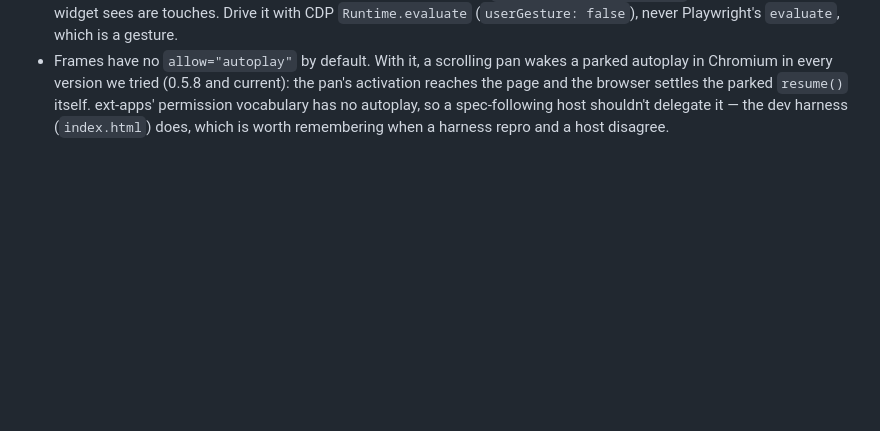
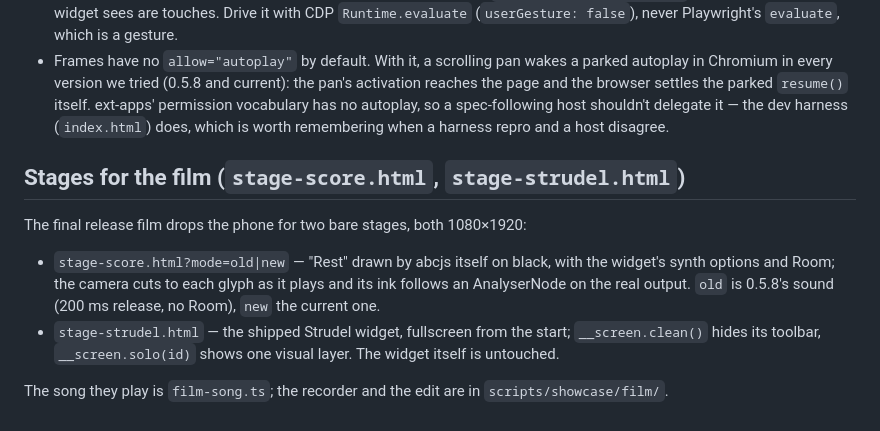
Before and after one commit to linxule/mcp-music-studio, a Markdown page: dev/README.md, the part around the change. Drawn GitHub-style; blank space fills up the shorter version.

Commit message:
docs: the release film and the stages it was shot on
README's 0.5.14 note points at scripts/showcase/film/, which made "Rest" with
the studio's own widgets; dev/README describes the two film stages.

Co-Authored-By: Claude Opus 5.5 (1M context) <noreply@anthropic.com>
Claude-Session: https://claude.ai/code/session_016qm3QMjgyiuuGK75Pybf2y

```diff
--- a/dev/README.md
+++ b/dev/README.md
@@ -88,3 +88,18 @@ loads `/widgets/old/*.html` (the recorder routes those to a published version),
   `resume()` itself. ext-apps' permission vocabulary has no autoplay, so a
   spec-following host shouldn't delegate it — the dev harness (`index.html`)
   does, which is worth remembering when a harness repro and a host disagree.
+
+## Stages for the film (`stage-score.html`, `stage-strudel.html`)
+
+The final release film drops the phone for two bare stages, both 1080×1920:
+
+- `stage-score.html?mode=old|new` — "Rest" drawn by abcjs itself on black,
+  with the widget's synth options and Room; the camera cuts to each glyph as it
+  plays and its ink follows an AnalyserNode on the real output. `old` is 0.5.8's
+  sound (200 ms release, no Room), `new` the current one.
+- `stage-strudel.html` — the shipped Strudel widget, fullscreen from the start;
+  `__screen.clean()` hides its toolbar, `__screen.solo(id)` shows one visual
+  layer. The widget itself is untouched.
+
+The song they play is `film-song.ts`; the recorder and the edit are in
+`scripts/showcase/film/`.
```
Also changed, not shown: README.md (+4 -1 lines).
